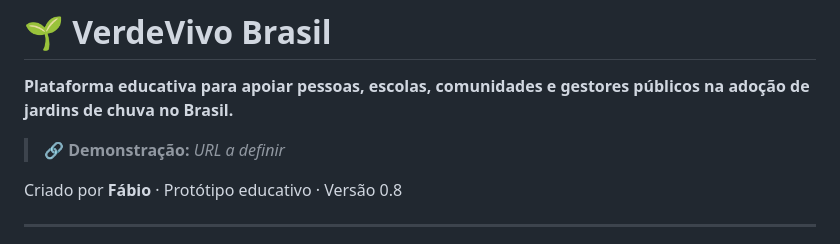
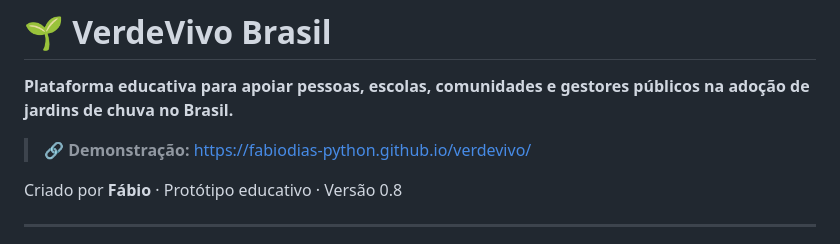
Before and after one commit to fabiodias-python/verdevivo, a Markdown page: README.md, the part around the change. Drawn GitHub-style.

```diff
--- a/README.md
+++ b/README.md
@@ -2,7 +2,7 @@
 
 **Plataforma educativa para apoiar pessoas, escolas, comunidades e gestores públicos na adoção de jardins de chuva no Brasil.**
 
-> 🔗 **Demonstração:** _URL a definir_
+> 🔗 **Demonstração:** https://fabiodias-python.github.io/verdevivo/
 
 Criado por **Fábio** · Protótipo educativo · Versão 0.8
 
```
